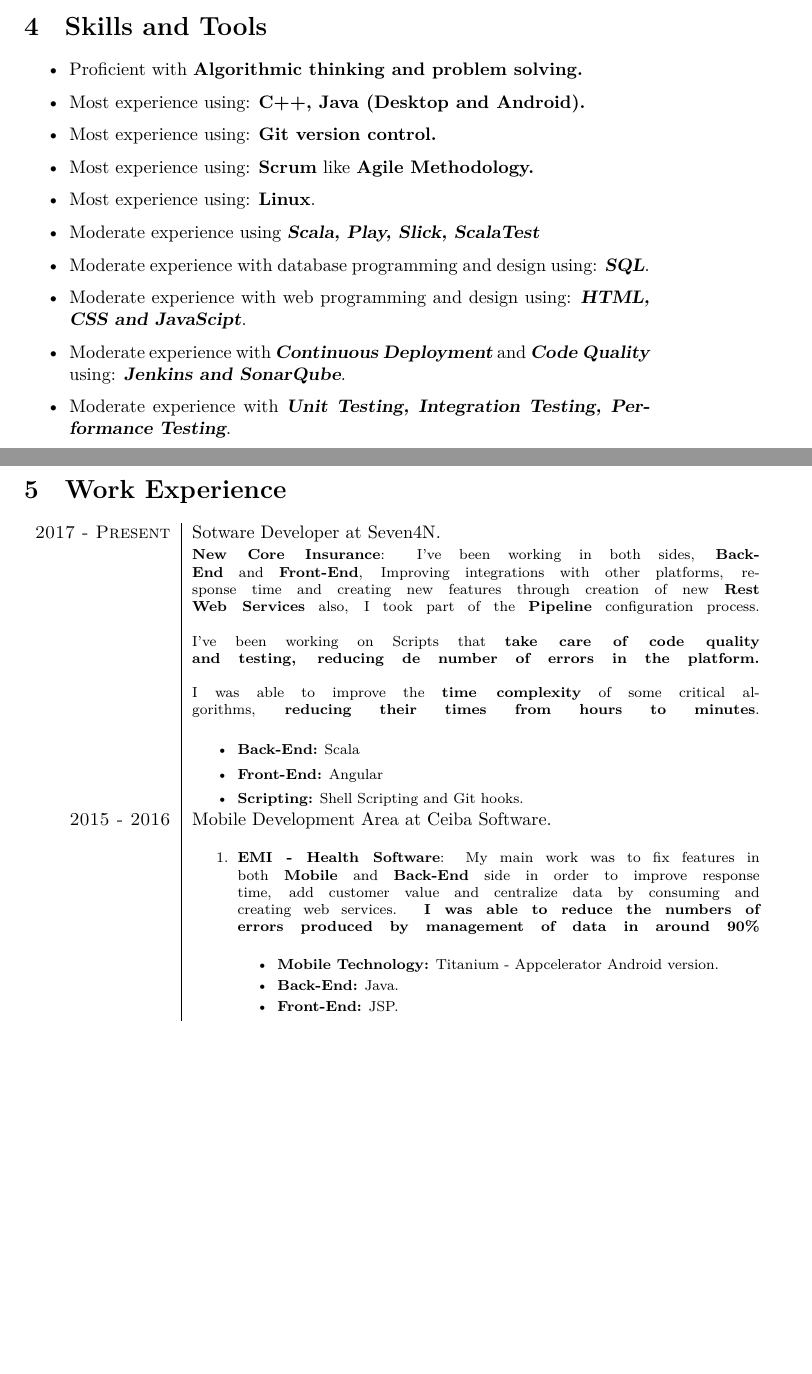
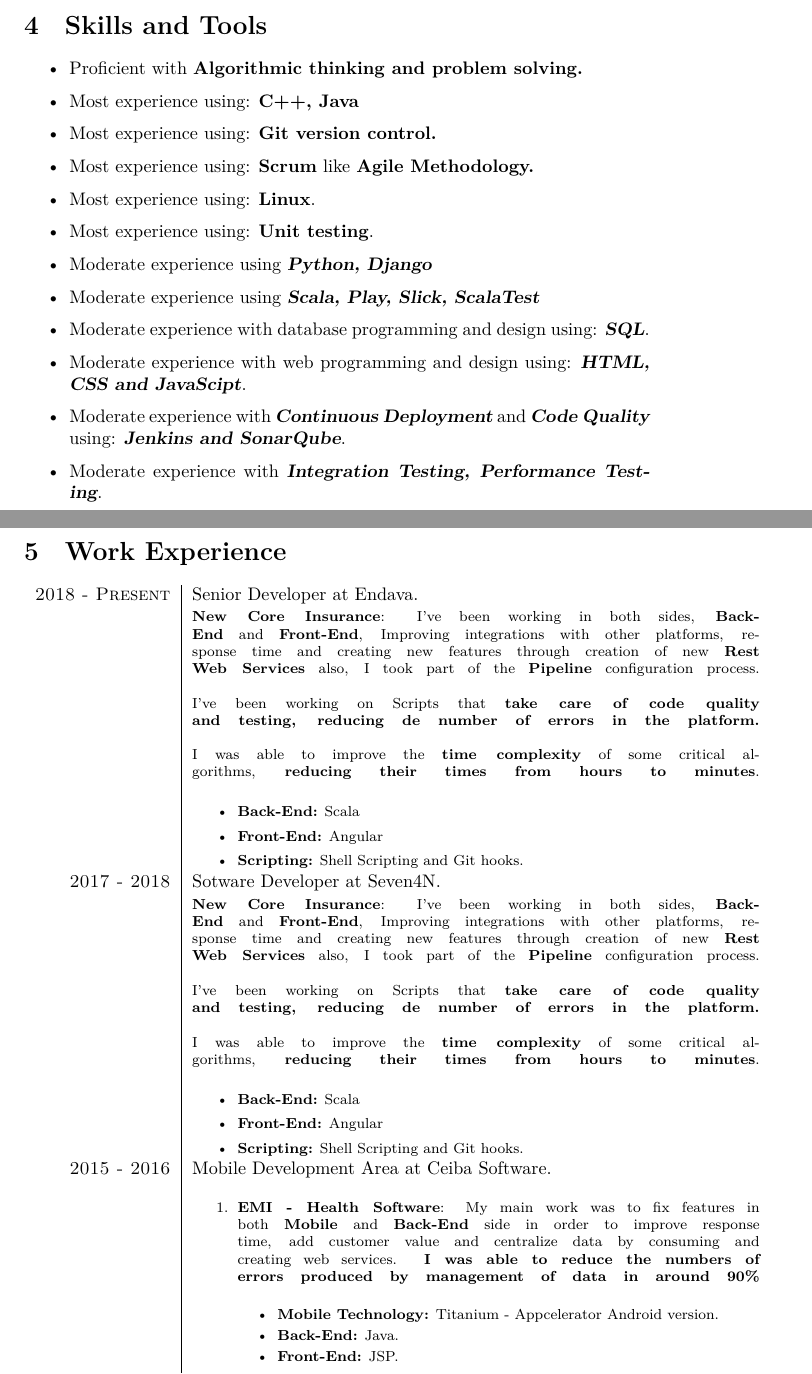
Before and after one commit to EstebanFS/CV, a LaTeX CV (Resume-Short.tex): two parts of pages 1 and 3 of 6 before the commit and two parts of pages 1 and 4 of 7 after it, joined at a grey line, cut so that both start at the same text, the shorter picture padded with empty space. Compiled offline with XeLaTeX.

Commit message:
Modifying Skills

```diff
--- a/Resume-Short.tex
+++ b/Resume-Short.tex
@@ -153,14 +153,15 @@ Finally I love to teach, I think seeing people interested by something trying to
 \section{Skills and Tools}
 \begin{itemize}
  \item Proficient with \textbf{Algorithmic thinking and problem solving.}
- \item Most experience using: \textbf{C++, Java (Desktop and Android).}
+ \item Most experience using: \textbf{C++, Java}
  \item Most experience using: \textbf{Git version control.}
  \item Most experience using: \textbf{Scrum} like \textbf{Agile Methodology.}
  \item Most experience using: \textbf{Linux}.
+ \item Most experience using: \textbf{Unit testing}.
+ \item Moderate experience using {\sl \textbf{Python, Django}}
  \item Moderate experience using {\sl \textbf{Scala, Play, Slick, ScalaTest}}
  \item Moderate experience with database programming and design using: {\sl \textbf{SQL}}.
  \item Moderate experience with web programming and design using: {\sl \textbf{HTML, CSS and JavaScipt}}.
  \item Moderate experience with {\sl \textbf{Continuous Deployment}} and {\sl \textbf{Code Quality}} using: {\sl \textbf{Jenkins and SonarQube}}.
- \item Moderate experience with {\sl \textbf{Unit Testing, Integration Testing, Performance Testing}}.
- \item Basic experience with Front-End programming and design using: {\sl \textbf{Angular}}.
+ \item Moderate experience with {\sl \textbf{Integration Testing, Performance Testing}}.
  \item Basic experience with web programming and design using: {\sl \textbf{Ruby on Rails}}.
@@ -177,8 +177,15 @@ Finally I love to teach, I think seeing people interested by something trying to
 
 \begin{tabular}{r|p{11cm}}
 %------------------------------------------------
-
-\textsc{2017 - Present} & Sotware Developer at Seven4N.\\
+\textsc{2018 - Present} & Senior Developer at Endava.\\
+& \footnotesize{
+ \textbf{New Core Insurance}: I've been working in both sides, \textbf{Back-End} and \textbf{Front-End}, Improving integrations with other platforms, response time and creating new features through creation of new \textbf{Rest Web Services} also, I took part of the \textbf{Pipeline} configuration process.\linebreak \linebreak I've been working on Scripts that \textbf{take care of code quality and testing, reducing de number of errors in the platform.} \linebreak \linebreak I was able to improve the \textbf{time complexity} of some critical algorithms, \textbf{reducing their times from hours to minutes}. \linebreak
+\begin{itemize}
+\item \textbf{Back-End:} Scala
+\item \textbf{Front-End:} Angular
+\item \textbf{Scripting:} Shell Scripting and Git hooks.
+\end{itemize}}\\
+\textsc{2017 - 2018} & Sotware Developer at Seven4N.\\
 & \footnotesize{
  \textbf{New Core Insurance}: I've been working in both sides, \textbf{Back-End} and \textbf{Front-End}, Improving integrations with other platforms, response time and creating new features through creation of new \textbf{Rest Web Services} also, I took part of the \textbf{Pipeline} configuration process.\linebreak \linebreak I've been working on Scripts that \textbf{take care of code quality and testing, reducing de number of errors in the platform.} \linebreak \linebreak I was able to improve the \textbf{time complexity} of some critical algorithms, \textbf{reducing their times from hours to minutes}. \linebreak
 \begin{itemize}
```
Also changed, not shown: Resume-Short.pdf, Resume-Short.tex (1 more changed lines).
